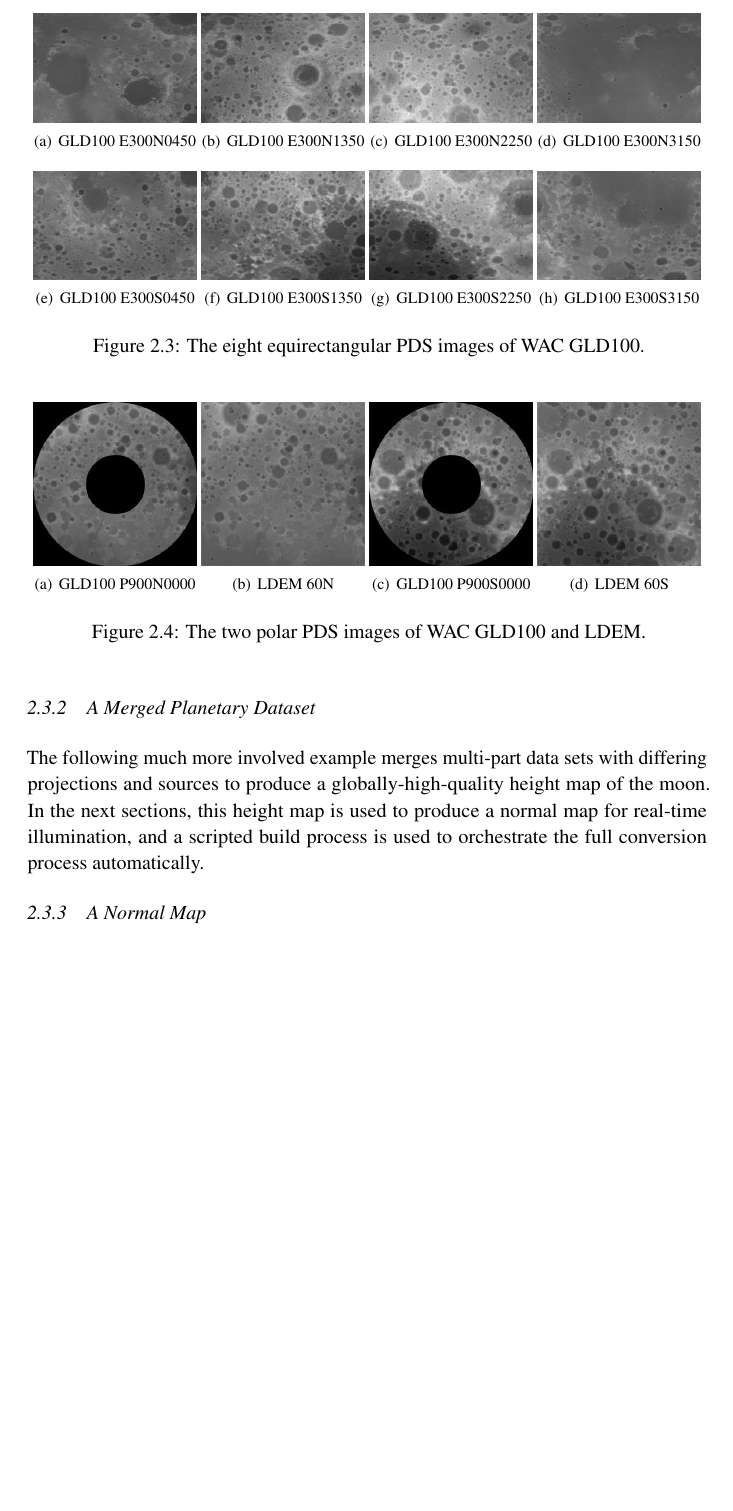
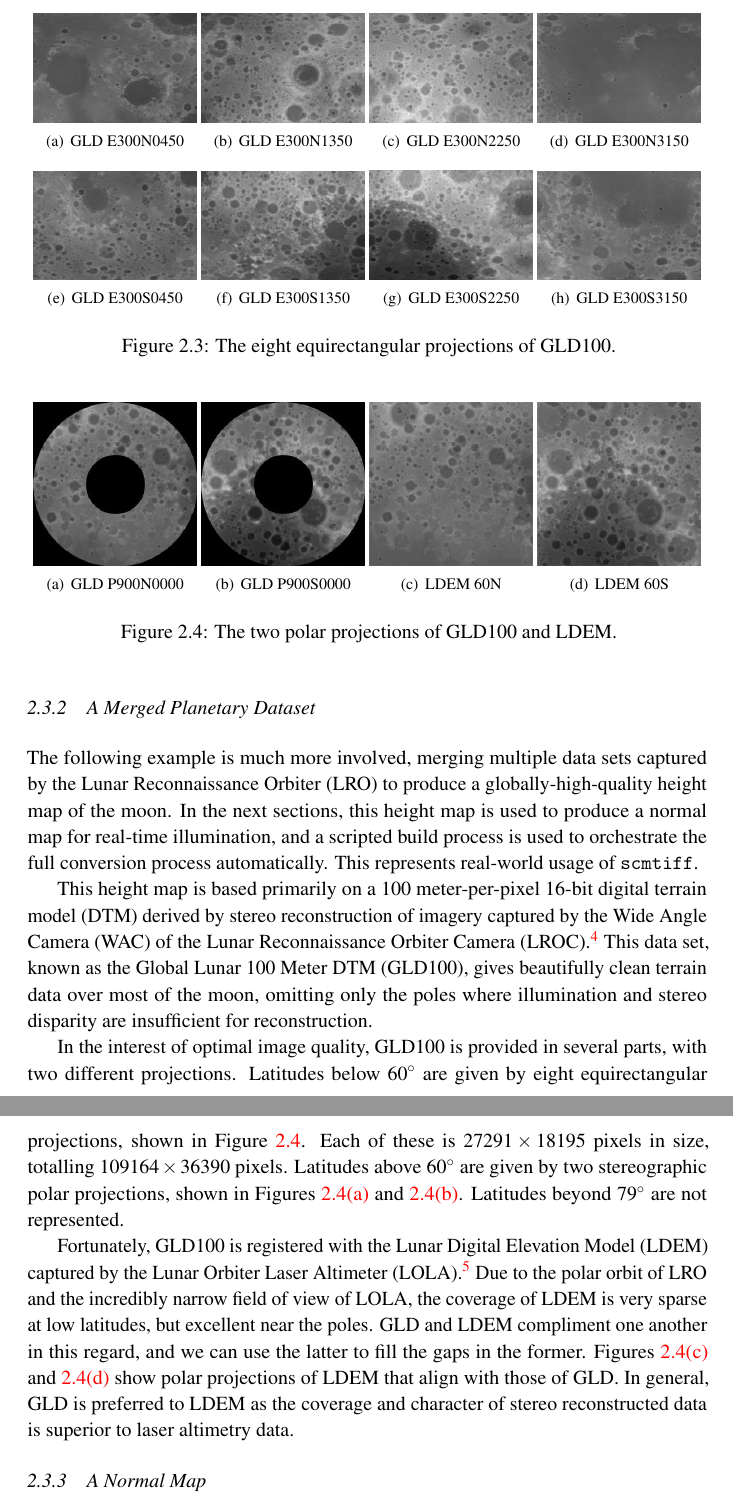
Before and after one commit to rlk/scmtiff, a LaTeX thesis (doc/scmtiff.tex): part of page 12 of 21 before the commit and two parts of pages 12 and 13 of 22 after it, the two joined at a grey line, cut so that both start at the same text, the shorter picture padded with empty space. Compiled offline with pdfLaTeX.

Commit message:
Edits to doc.

```diff
--- a/doc/scmtiff.tex
+++ b/doc/scmtiff.tex
@@ -339,32 +339,37 @@ scmtiff -p catalog Bluebonnet-0-L-512-4.tif
 \subsection{A Merged Planetary Dataset}
 \label{sec:planet}
 
-The following much more involved example merges multi-part data sets with differing  projections and sources to produce a globally-high-quality height map of the moon. In the next sections, this height map is used to produce a normal map for real-time illumination, and a scripted build process is used to orchestrate the full conversion process automatically.
+The following example is much more involved, merging multiple data sets captured by the Lunar Reconnaissance Orbiter (LRO) to produce a globally-high-quality height map of the moon. In the next sections, this height map is used to produce a normal map for real-time illumination, and a scripted build process is used to orchestrate the full conversion process automatically. This represents real-world usage of \scmtiff.
 
 \begin{figure}
   \centering
-  \subbottom[GLD100 E300N0450]{\includegraphics[width=0.24\textwidth]{fig/WAC_GLD100_E300N0450.jpg}}
-  \subbottom[GLD100 E300N1350]{\includegraphics[width=0.24\textwidth]{fig/WAC_GLD100_E300N1350.jpg}}
-  \subbottom[GLD100 E300N2250]{\includegraphics[width=0.24\textwidth]{fig/WAC_GLD100_E300N2250.jpg}}
-  \subbottom[GLD100 E300N3150]{\includegraphics[width=0.24\textwidth]{fig/WAC_GLD100_E300N3150.jpg}}\\
-  \subbottom[GLD100 E300S0450]{\includegraphics[width=0.24\textwidth]{fig/WAC_GLD100_E300S0450.jpg}}
-  \subbottom[GLD100 E300S1350]{\includegraphics[width=0.24\textwidth]{fig/WAC_GLD100_E300S1350.jpg}}
-  \subbottom[GLD100 E300S2250]{\includegraphics[width=0.24\textwidth]{fig/WAC_GLD100_E300S2250.jpg}}
-  \subbottom[GLD100 E300S3150]{\includegraphics[width=0.24\textwidth]{fig/WAC_GLD100_E300S3150.jpg}}
-  \caption{The eight equirectangular PDS images of WAC GLD100.}
+  \subbottom[GLD E300N0450]{\includegraphics[width=0.24\textwidth]{fig/WAC_GLD100_E300N0450.jpg}}
+  \subbottom[GLD E300N1350]{\includegraphics[width=0.24\textwidth]{fig/WAC_GLD100_E300N1350.jpg}}
+  \subbottom[GLD E300N2250]{\includegraphics[width=0.24\textwidth]{fig/WAC_GLD100_E300N2250.jpg}}
+  \subbottom[GLD E300N3150]{\includegraphics[width=0.24\textwidth]{fig/WAC_GLD100_E300N3150.jpg}}\\
+  \subbottom[GLD E300S0450]{\includegraphics[width=0.24\textwidth]{fig/WAC_GLD100_E300S0450.jpg}}
+  \subbottom[GLD E300S1350]{\includegraphics[width=0.24\textwidth]{fig/WAC_GLD100_E300S1350.jpg}}
+  \subbottom[GLD E300S2250]{\includegraphics[width=0.24\textwidth]{fig/WAC_GLD100_E300S2250.jpg}}
+  \subbottom[GLD E300S3150]{\includegraphics[width=0.24\textwidth]{fig/WAC_GLD100_E300S3150.jpg}}
+  \caption{The eight equirectangular projections of GLD100.}
   \label{fig:glde}
 \end{figure}
 
 \begin{figure}
   \centering
-  \subbottom[GLD100 P900N0000]{\includegraphics[width=0.24\textwidth]{fig/WAC_GLD100_P900N0000.jpg}}
-  \subbottom[LDEM 60N]{\includegraphics[width=0.24\textwidth]{fig/ldem_60n.jpg}}
-  \subbottom[GLD100 P900S0000]{\includegraphics[width=0.24\textwidth]{fig/WAC_GLD100_P900S0000.jpg}}
-  \subbottom[LDEM 60S]{\includegraphics[width=0.24\textwidth]{fig/ldem_60s.jpg}}
-  \caption{The two polar PDS images of WAC GLD100 and LDEM.}
+  \subbottom[GLD P900N0000\label{fig:gldn}]{\includegraphics[width=0.24\textwidth]{fig/WAC_GLD100_P900N0000.jpg}}
+  \subbottom[GLD P900S0000\label{fig:glds}]{\includegraphics[width=0.24\textwidth]{fig/WAC_GLD100_P900S0000.jpg}}
+  \subbottom[LDEM 60N\label{fig:lolan}]{\includegraphics[width=0.24\textwidth]{fig/ldem_60n.jpg}}
+  \subbottom[LDEM 60S\label{fig:lolas}]{\includegraphics[width=0.24\textwidth]{fig/ldem_60s.jpg}}
+  \caption{The two polar projections of GLD100 and LDEM.}
   \label{fig:glde}
 \end{figure}
 
+This height map is based primarily on a 100 meter-per-pixel 16-bit digital terrain model (DTM) derived by stereo reconstruction of imagery captured by the Wide Angle Camera (WAC) of the Lunar Reconnaissance Orbiter Camera (LROC).\pagenote{\url{http://wms.lroc.asu.edu/lroc/global_product/100_mpp_DEM}} This data set, known as the Global Lunar 100 Meter DTM (GLD100), gives beautifully clean terrain data over most of the moon, omitting only the poles where illumination and stereo disparity are insufficient for reconstruction.
+
+In the interest of optimal image quality, GLD100 is provided in several parts, with two different projections. Latitudes below $60^\circ$ are given by eight equirectangular projections, shown in Figure~\ref{fig:glde}. Each of these is $27291\times 18195$ pixels in size, totalling $109164\times 36390$ pixels. Latitudes above $60^\circ$ are given by two stereographic polar projections, shown in Figures~\ref{fig:gldn} and~\ref{fig:glds}. Latitudes beyond $79^\circ$ are not represented.
+
+Fortunately, GLD100 is registered with the Lunar Digital Elevation Model (LDEM) captured by the Lunar Orbiter Laser Altimeter (LOLA).\pagenote{\url{http://pds-geosciences.wustl.edu/missions/lro/lola.htm}} Due to the polar orbit of LRO and the incredibly narrow field of view of LOLA, the coverage of LDEM is very sparse at low latitudes, but excellent near the poles. GLD and LDEM compliment one another in this regard, and we can use the latter to fill the gaps in the former. Figures~\ref{fig:lolan} and~\ref{fig:lolas} show polar projections of LDEM that align with those of GLD. In general, GLD is preferred to LDEM as the coverage and character of stereo reconstructed data is superior to laser altimetry data.
 
 \subsection{A Normal Map}
 
```
Also changed, not shown: doc/scmtiff.tex (2 more changed lines).
